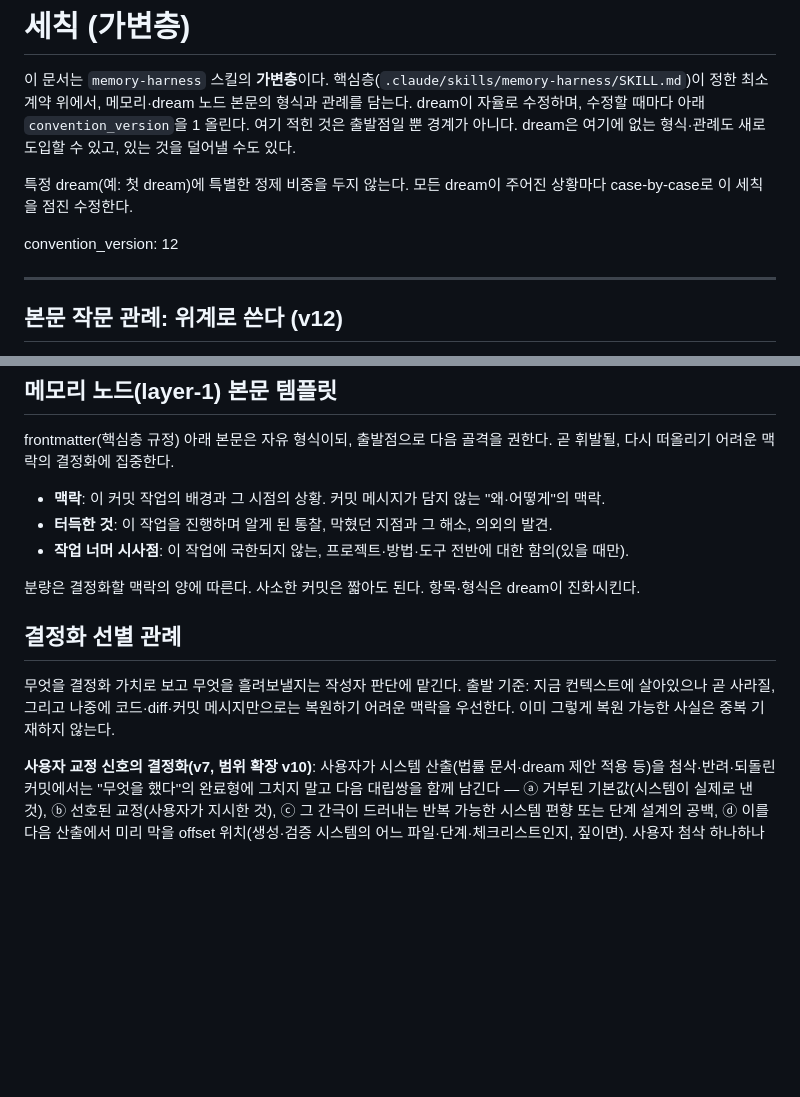
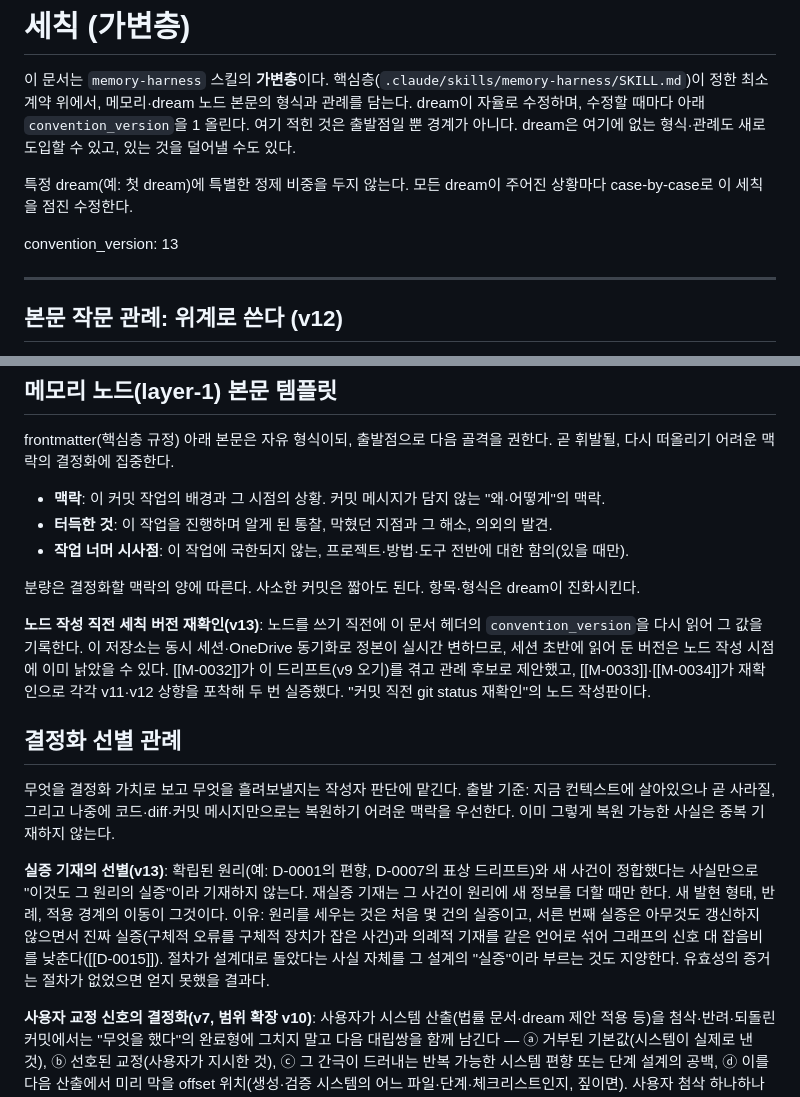
Before and after one commit to MegasKomnenos/legal-harness, a Markdown page: 기억/세칙.md, 2 parts joined by grey strips. GitHub-like rendering; blank space fills up the shorter version.

```diff
--- a/기억/세칙.md
+++ b/기억/세칙.md
@@ -4,7 +4,7 @@
 
 특정 dream(예: 첫 dream)에 특별한 정제 비중을 두지 않는다. 모든 dream이 주어진 상황마다 case-by-case로 이 세칙을 점진 수정한다.
 
-convention_version: 12
+convention_version: 13
 
 ---
 
@@ -28,9 +28,13 @@ frontmatter(핵심층 규정) 아래 본문은 자유 형식이되, 출발점으
 
 분량은 결정화할 맥락의 양에 따른다. 사소한 커밋은 짧아도 된다. 항목·형식은 dream이 진화시킨다.
 
+**노드 작성 직전 세칙 버전 재확인(v13)**: 노드를 쓰기 직전에 이 문서 헤더의 `convention_version`을 다시 읽어 그 값을 기록한다. 이 저장소는 동시 세션·OneDrive 동기화로 정본이 실시간 변하므로, 세션 초반에 읽어 둔 버전은 노드 작성 시점에 이미 낡았을 수 있다. [[M-0032]]가 이 드리프트(v9 오기)를 겪고 관례 후보로 제안했고, [[M-0033]]·[[M-0034]]가 재확인으로 각각 v11·v12 상향을 포착해 두 번 실증했다. "커밋 직전 git status 재확인"의 노드 작성판이다.
+
 ## 결정화 선별 관례
 
 무엇을 결정화 가치로 보고 무엇을 흘려보낼지는 작성자 판단에 맡긴다. 출발 기준: 지금 컨텍스트에 살아있으나 곧 사라질, 그리고 나중에 코드·diff·커밋 메시지만으로는 복원하기 어려운 맥락을 우선한다. 이미 그렇게 복원 가능한 사실은 중복 기재하지 않는다.
+
+**실증 기재의 선별(v13)**: 확립된 원리(예: D-0001의 편향, D-0007의 표상 드리프트)와 새 사건이 정합했다는 사실만으로 "이것도 그 원리의 실증"이라 기재하지 않는다. 재실증 기재는 그 사건이 원리에 새 정보를 더할 때만 한다. 새 발현 형태, 반례, 적용 경계의 이동이 그것이다. 이유: 원리를 세우는 것은 처음 몇 건의 실증이고, 서른 번째 실증은 아무것도 갱신하지 않으면서 진짜 실증(구체적 오류를 구체적 장치가 잡은 사건)과 의례적 기재를 같은 언어로 섞어 그래프의 신호 대 잡음비를 낮춘다([[D-0015]]). 절차가 설계대로 돌았다는 사실 자체를 그 설계의 "실증"이라 부르는 것도 지양한다. 유효성의 증거는 절차가 없었으면 얻지 못했을 결과다.
 
 **사용자 교정 신호의 결정화(v7, 범위 확장 v10)**: 사용자가 시스템 산출(법률 문서·dream 제안 적용 등)을 첨삭·반려·되돌린 커밋에서는 "무엇을 했다"의 완료형에 그치지 말고 다음 대립쌍을 함께 남긴다 — ⓐ 거부된 기본값(시스템이 실제로 낸 것), ⓑ 선호된 교정(사용자가 지시한 것), ⓒ 그 간극이 드러내는 반복 가능한 시스템 편향 또는 단계 설계의 공백, ⓓ 이를 다음 산출에서 미리 막을 offset 위치(생성·검증 시스템의 어느 파일·단계·체크리스트인지, 짚이면). 사용자 첨삭 하나하나가 시스템에 대한 암묵적 진단이므로([[D-0009]]), 그 진단을 복원 가능하게 결정화한다. M 노드가 교정을 "사용자 지시로 X를 했다"로만 남기면 dream이 나중에 프로세스 신호로 종합할 원재료가 소실된다.
 
```
Also changed, not shown: other parts of 기억/세칙.md (+2 -1 lines), 기억/layer2/D-0015.md (added, +72 -0 lines), 기억/색인.md (+1 -0 lines).
